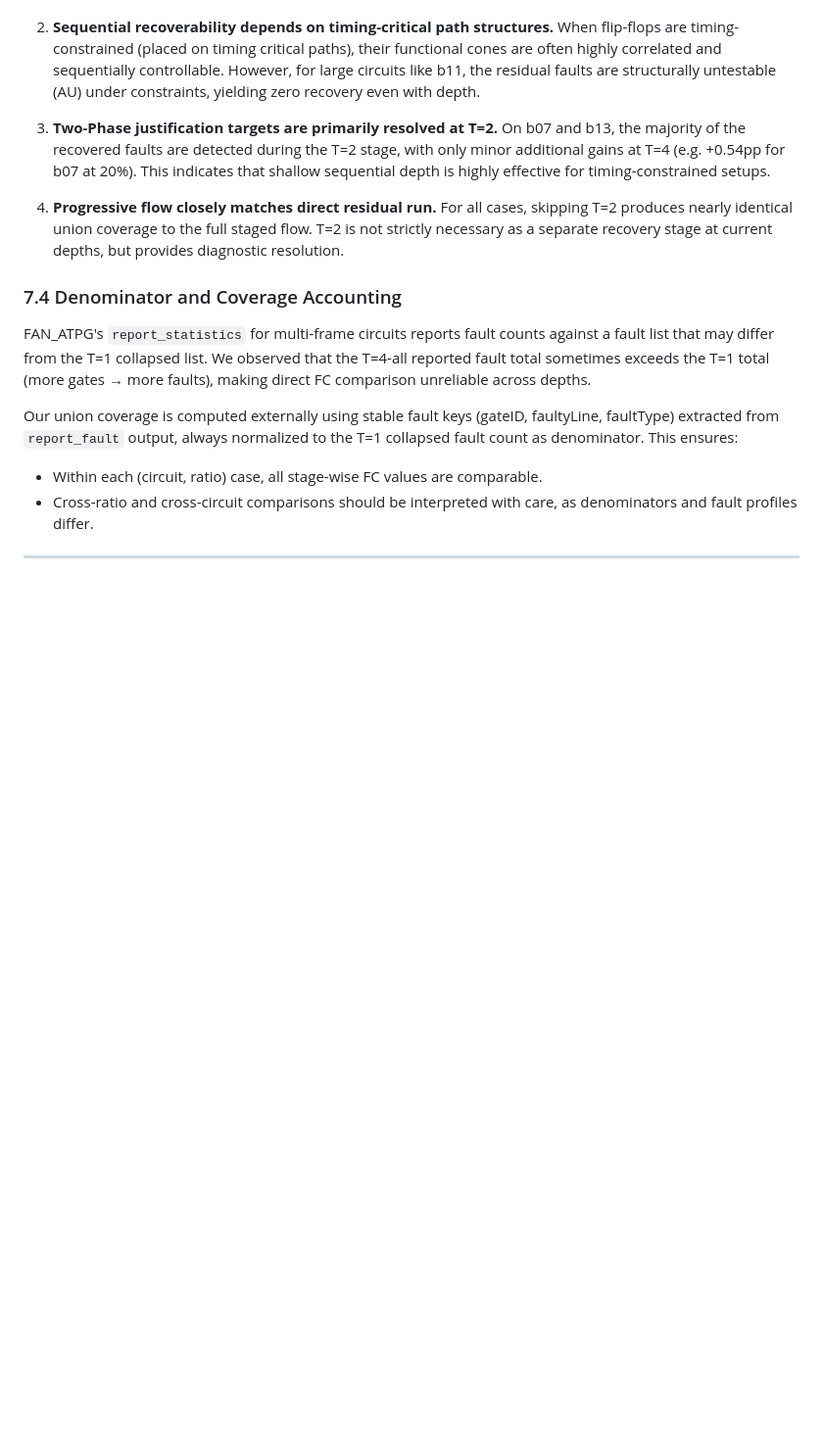
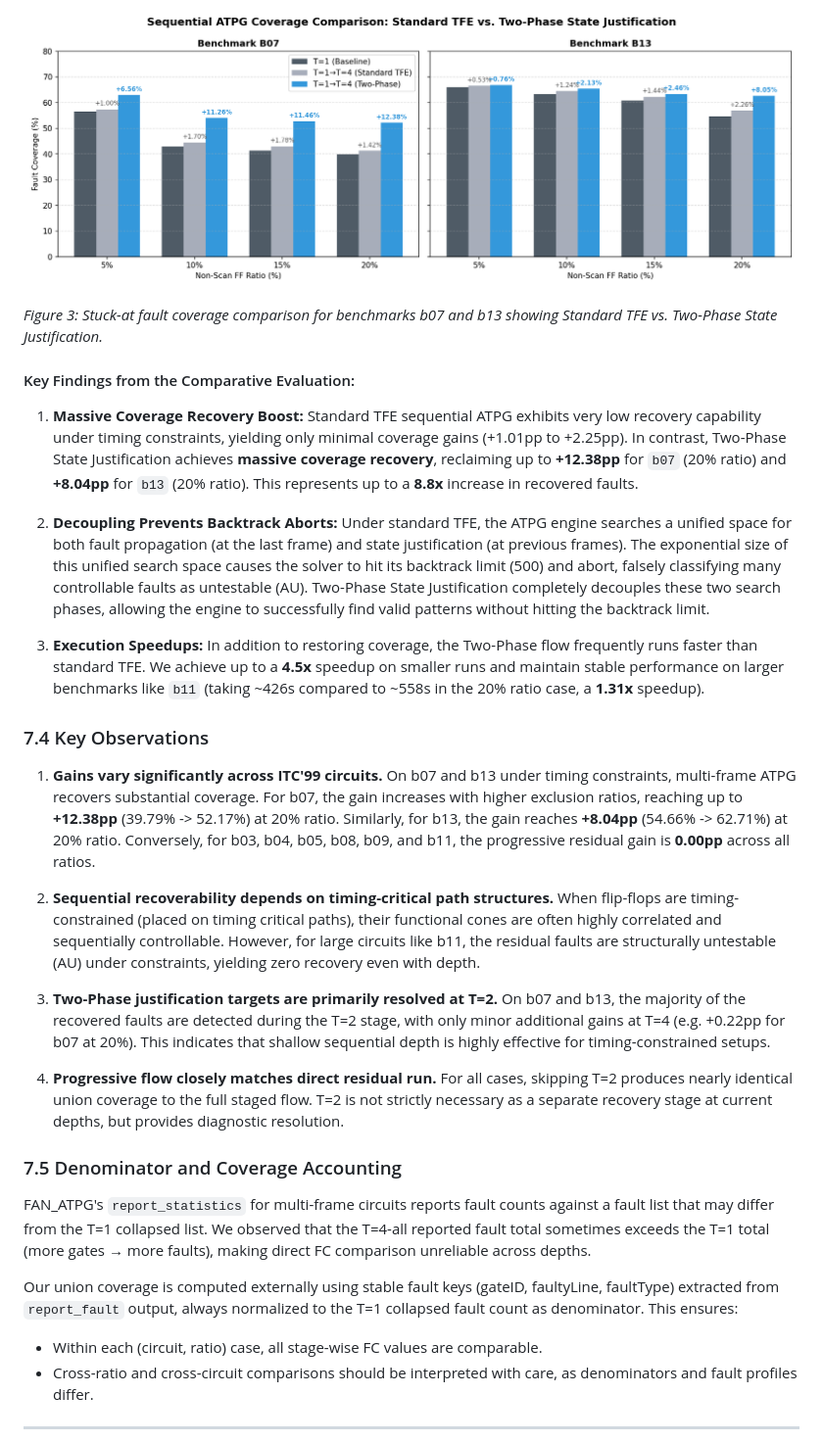
Before and after one commit to Rueilian/ScanForge, a Markdown page: docs/final_report.md, the part around the change printed below. Shown: that part at 98% size. Drawn GitHub-style; pictures changed too: docs/figures/two_phase_comparison.png (added); blank space fills up the shorter version.

```diff
--- a/docs/final_report.md
+++ b/docs/final_report.md
@@ -291,11 +329,30 @@ The following table presents the complete results of the progressive residual mu
+![Two-Phase vs. Standard TFE Coverage Comparison](figures/two_phase_comparison.png)
+
+*Figure 3: Stuck-at fault coverage comparison for benchmarks b07 and b13 showing Standard TFE vs. Two-Phase State Justification.*
+
+#### Key Findings from the Comparative Evaluation:
+
+1. **Massive Coverage Recovery Boost:**
+   Standard TFE sequential ATPG exhibits very low recovery capability under timing constraints, yielding only minimal coverage gains (+1.01pp to +2.25pp). In contrast, Two-Phase State Justification achieves **massive coverage recovery**, reclaiming up to **+12.38pp** for `b07` (20% ratio) and **+8.04pp** for `b13` (20% ratio). This represents up to a **8.8x** increase in recovered faults.
+
+2. **Decoupling Prevents Backtrack Aborts:**
+   Under standard TFE, the ATPG engine searches a unified space for both fault propagation (at the last frame) and state justification (at previous frames). The exponential size of this unified search space causes the solver to hit its backtrack limit (500) and abort, falsely classifying many controllable faults as untestable (AU). Two-Phase State Justification completely decouples these two search phases, allowing the engine to successfully find valid patterns without hitting the backtrack limit.
+
+3. **Execution Speedups:**
+   In addition to restoring coverage, the Two-Phase flow frequently runs faster than standard TFE. We achieve up to a **4.5x** speedup on smaller runs and maintain stable performance on larger benchmarks like `b11` (taking ~426s compared to ~558s in the 20% ratio case, a **1.31x** speedup).
+
+
+### 7.4 Key Observations
+
+1. **Gains vary significantly across ITC'99 circuits.** On b07 and b13 under timing constraints, multi-frame ATPG recovers substantial coverage. For b07, the gain increases with higher exclusion ratios, reaching up to **+12.38pp** (39.79% -> 52.17%) at 20% ratio. Similarly, for b13, the gain reaches **+8.04pp** (54.66% -> 62.71%) at 20% ratio. Conversely, for b03, b04, b05, b08, b09, and b11, the progressive residual gain is **0.00pp** across all ratios.
 
 2. **Sequential recoverability depends on timing-critical path structures.** When flip-flops are timing-constrained (placed on timing critical paths), their functional cones are often highly correlated and sequentially controllable. However, for large circuits like b11, the residual faults are structurally untestable (AU) under constraints, yielding zero recovery even with depth.
 
-3. **Two-Phase justification targets are primarily resolved at T=2.** On b07 and b13, the majority of the recovered faults are detected during the T=2 stage, with only minor additional gains at T=4 (e.g. +0.54pp for b07 at 20%). This indicates that shallow sequential depth is highly effective for timing-constrained setups.
+3. **Two-Phase justification targets are primarily resolved at T=2.** On b07 and b13, the majority of the recovered faults are detected during the T=2 stage, with only minor additional gains at T=4 (e.g. +0.22pp for b07 at 20%). This indicates that shallow sequential depth is highly effective for timing-constrained setups.
 
 4. **Progressive flow closely matches direct residual run.** For all cases, skipping T=2 produces nearly identical union coverage to the full staged flow. T=2 is not strictly necessary as a separate recovery stage at current depths, but provides diagnostic resolution.
 
-### 7.4 Denominator and Coverage Accounting
+### 7.5 Denominator and Coverage Accounting
 
 FAN_ATPG's `report_statistics` for multi-frame circuits reports fault counts against a fault list that may differ from the T=1 collapsed list. We observed that the T=4-all reported fault total sometimes exceeds the T=1 total (more gates → more faults), making direct FC comparison unreliable across depths.
 
```
Also changed, not shown: other parts of docs/final_report.md (+65 -27 lines), 4 other files.
